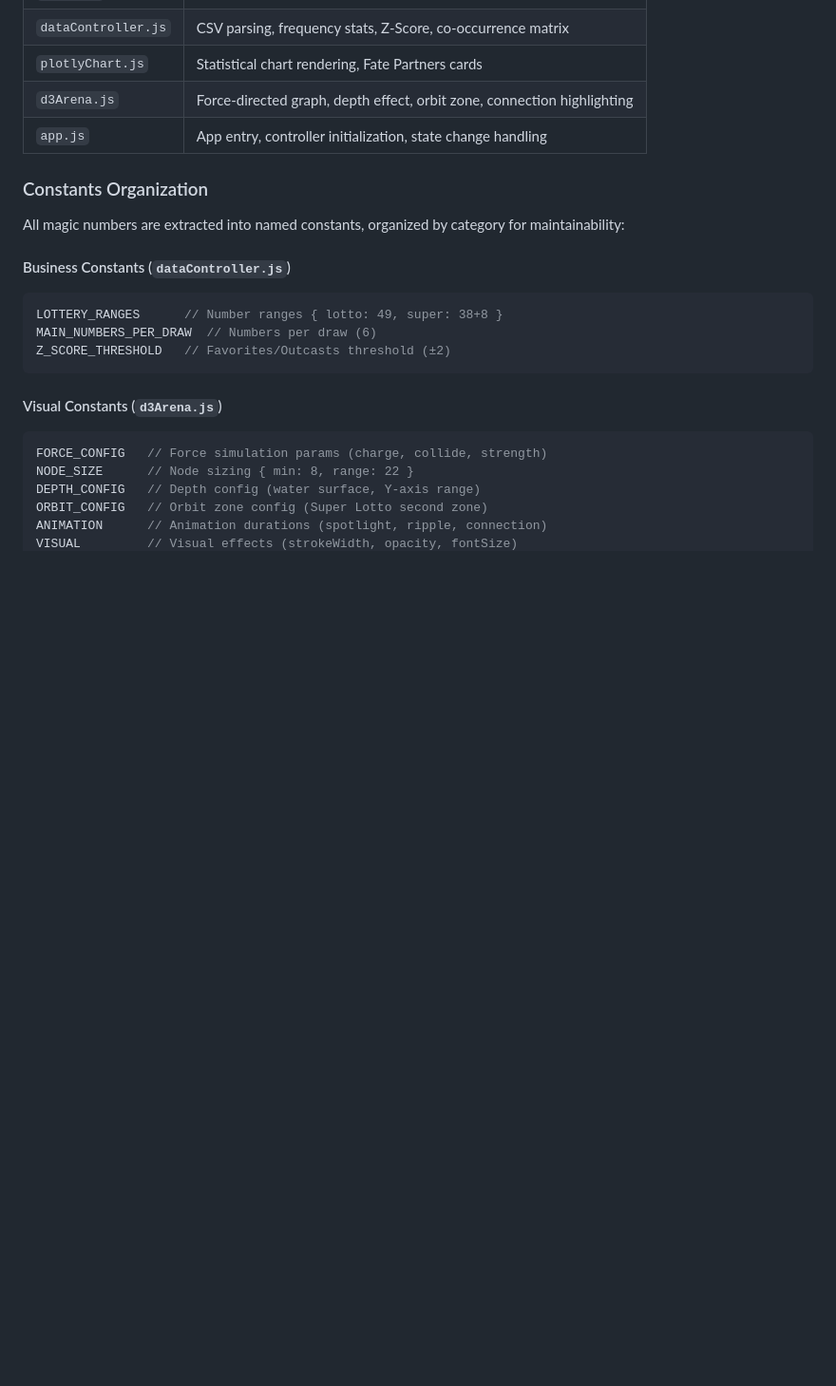
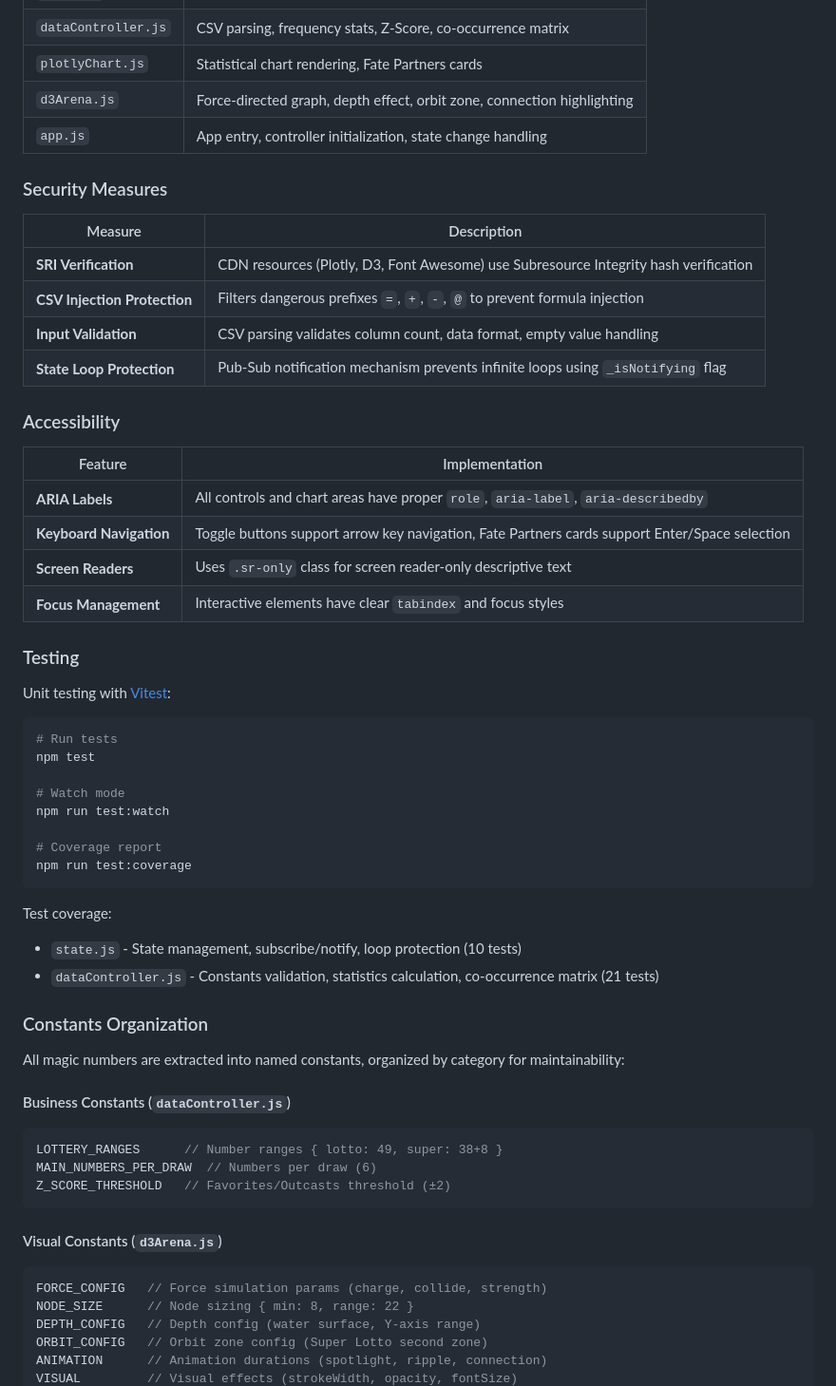
Before and after one commit to tznthou/day-29-well-of-probability, a Markdown page: README_EN.md, the part around one of its changes. Shown at 95% size. Rendered like a GitHub page; blank space fills up the shorter version.

````diff
--- a/README_EN.md
+++ b/README_EN.md
@@ -183,6 +183,43 @@ sequenceDiagram
 | `d3Arena.js` | Force-directed graph, depth effect, orbit zone, connection highlighting |
 | `app.js` | App entry, controller initialization, state change handling |
 
+### Security Measures
+
+| Measure | Description |
+|---------|-------------|
+| **SRI Verification** | CDN resources (Plotly, D3, Font Awesome) use Subresource Integrity hash verification |
+| **CSV Injection Protection** | Filters dangerous prefixes `=`, `+`, `-`, `@` to prevent formula injection |
+| **Input Validation** | CSV parsing validates column count, data format, empty value handling |
+| **State Loop Protection** | Pub-Sub notification mechanism prevents infinite loops using `_isNotifying` flag |
+
+### Accessibility
+
+| Feature | Implementation |
+|---------|----------------|
+| **ARIA Labels** | All controls and chart areas have proper `role`, `aria-label`, `aria-describedby` |
+| **Keyboard Navigation** | Toggle buttons support arrow key navigation, Fate Partners cards support Enter/Space selection |
+| **Screen Readers** | Uses `.sr-only` class for screen reader-only descriptive text |
+| **Focus Management** | Interactive elements have clear `tabindex` and focus styles |
+
+### Testing
+
+Unit testing with [Vitest](https://vitest.dev/):
+
+```bash
+# Run tests
+npm test
+
+# Watch mode
+npm run test:watch
+
+# Coverage report
+npm run test:coverage
+```
+
+Test coverage:
+- `state.js` - State management, subscribe/notify, loop protection (10 tests)
+- `dataController.js` - Constants validation, statistics calculation, co-occurrence matrix (21 tests)
+
 ### Constants Organization
 
 All magic numbers are extracted into named constants, organized by category for maintainability:
````
Also changed, not shown: other parts of README_EN.md (+17 -5 lines), README.md (+54 -5 lines).
